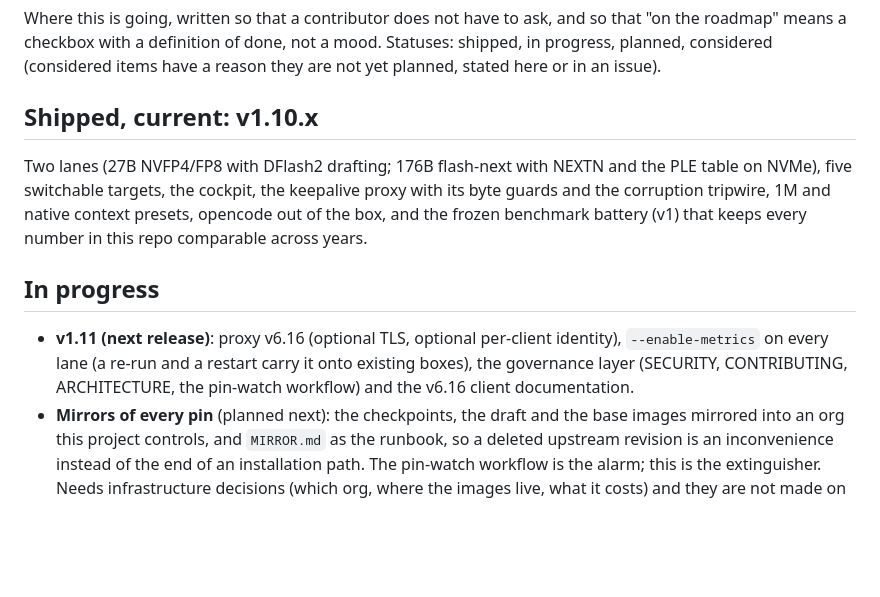
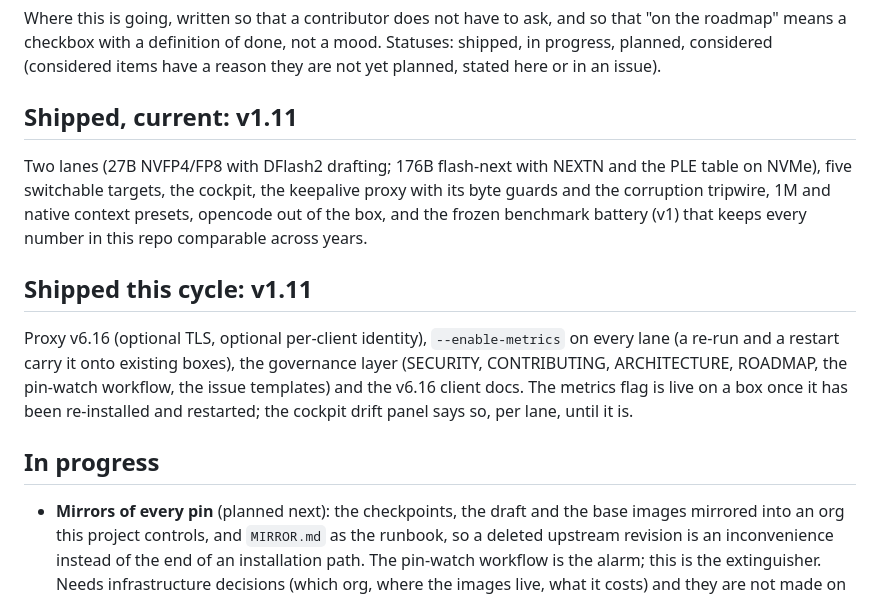
Before and after one commit to hasso5703/dgx-spark-qwen38, a Markdown page: ROADMAP.md, the part around the change. GitHub-like rendering; blank space fills up the shorter version.

Commit message:
docs: the roadmap stops advertising shipped work as in progress
v1.11 is out; its own status block moves above the line it crossed. The
one honesty note that stays: the metrics flag is live only after a box
re-runs the installer and restarts the engine, and the drift panel says
which state each lane is in, per lane, which is exactly the kind of
"shipped" that should not be flattened into "on every box".

Co-Authored-By: Qwen3.8-flash-next via opencode <noreply@opencode.ai>

```diff
--- a/ROADMAP.md
+++ b/ROADMAP.md
@@ -5,7 +5,7 @@ so that "on the roadmap" means a checkbox with a definition of done, not a
 mood. Statuses: shipped, in progress, planned, considered (considered items
 have a reason they are not yet planned, stated here or in an issue).
 
-## Shipped, current: v1.10.x
+## Shipped, current: v1.11
 
 Two lanes (27B NVFP4/FP8 with DFlash2 drafting; 176B flash-next with NEXTN
 and the PLE table on NVMe), five switchable targets, the cockpit, the
@@ -13,12 +13,16 @@ keepalive proxy with its byte guards and the corruption tripwire, 1M and
 native context presets, opencode out of the box, and the frozen benchmark
 battery (v1) that keeps every number in this repo comparable across years.
 
+## Shipped this cycle: v1.11
+
+Proxy v6.16 (optional TLS, optional per-client identity), `--enable-metrics`
+on every lane (a re-run and a restart carry it onto existing boxes), the
+governance layer (SECURITY, CONTRIBUTING, ARCHITECTURE, ROADMAP, the
+pin-watch workflow, the issue templates) and the v6.16 client docs. The
+metrics flag is live on a box once it has been re-installed and restarted;
+the cockpit drift panel says so, per lane, until it is.
+
 ## In progress
-
-- **v1.11 (next release)**: proxy v6.16 (optional TLS, optional per-client
-  identity), `--enable-metrics` on every lane (a re-run and a restart carry
-  it onto existing boxes), the governance layer (SECURITY, CONTRIBUTING,
-  ARCHITECTURE, the pin-watch workflow) and the v6.16 client documentation.
 - **Mirrors of every pin** (planned next): the checkpoints, the draft and
   the base images mirrored into an org this project controls, and
   `MIRROR.md` as the runbook, so a deleted upstream revision is an
```
